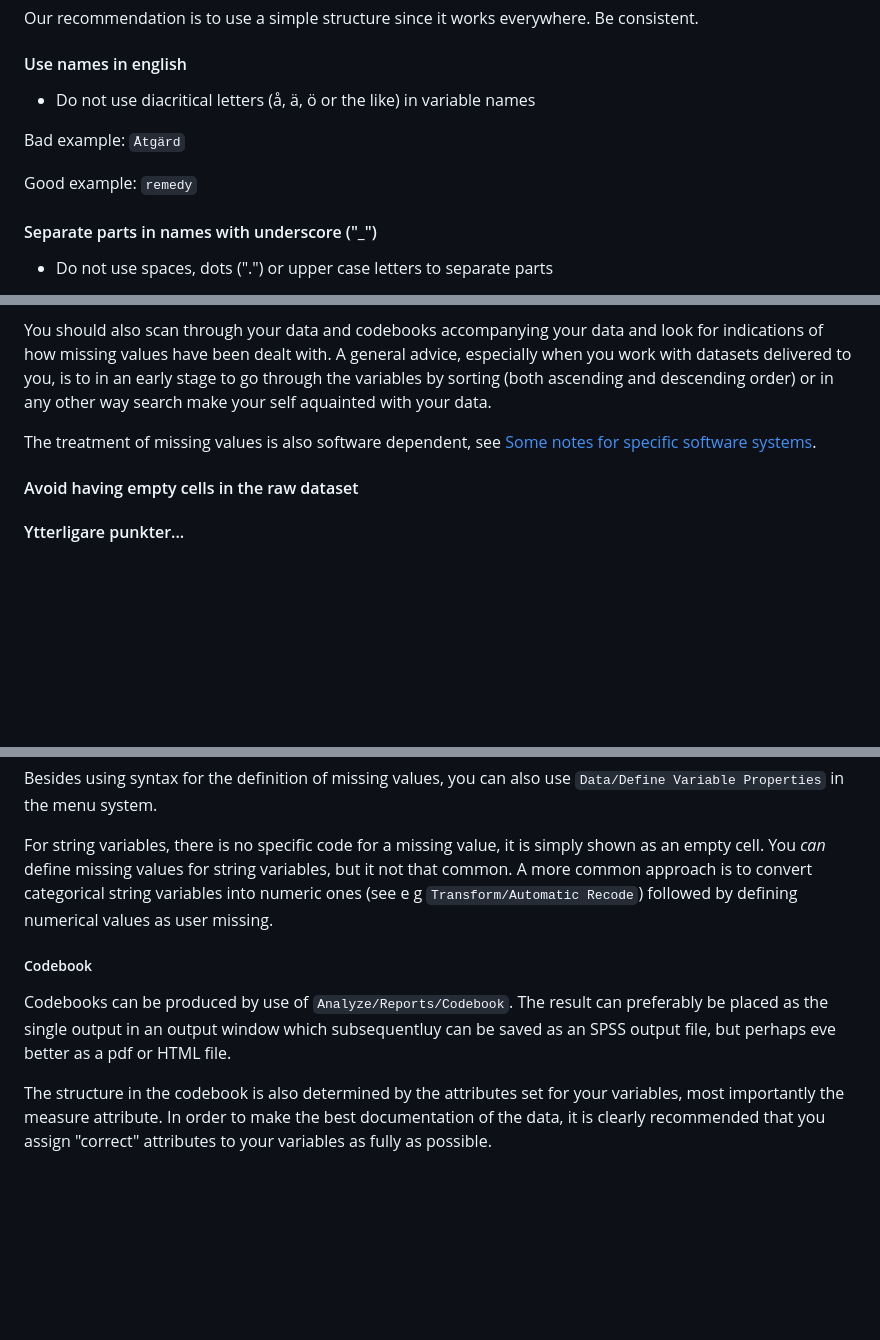
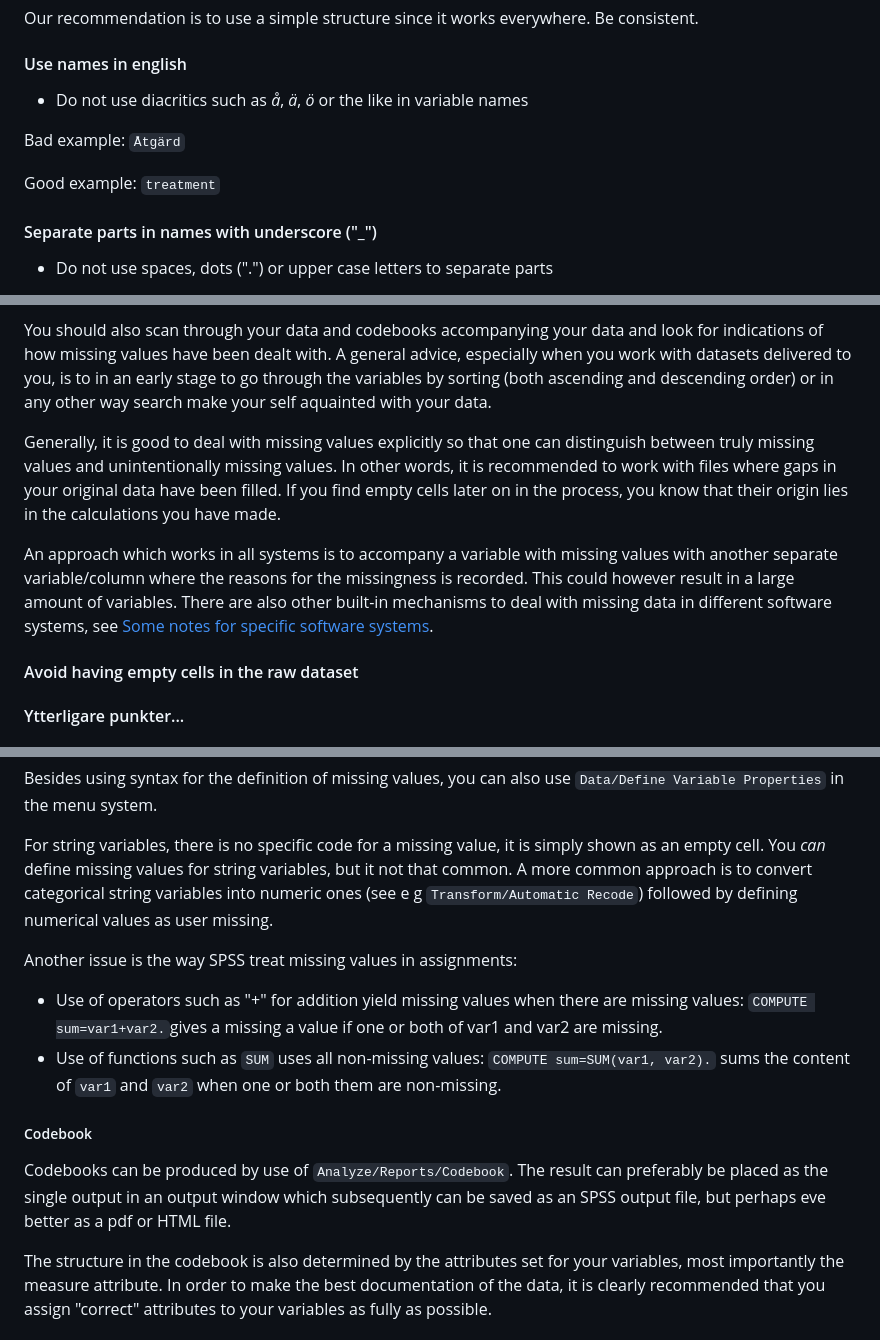
Before and after one commit to lundqvistr/manual_medfak_research_data, a Markdown page: manual.md, 3 parts joined by grey strips. Rendered like a GitHub page; blank space fills up the shorter version.

```diff
--- a/manual.md
+++ b/manual.md
@@ -185,11 +185,11 @@ If the unit of observation is a unique combination of more than one variable , s
 Our recommendation is to use a simple structure since it works everywhere. Be consistent.
 
 #### Use names in english
-- Do not use diacritical letters (å, ä, ö or the like) in variable names
+- Do not use diacritics such as _å_, _ä_, _ö_ or the like in variable names
 
 Bad example: `Åtgärd`
 
-Good example: `remedy`
+Good example: `treatment`
 
 #### Separate parts in names with underscore ("_")
 - Do not use spaces, dots (".") or upper case letters to separate parts
@@ -298,7 +298,9 @@ Few datasets are free from missing values. Survey respondents might have left qu
 
 You should also scan through your data and codebooks accompanying your data and look for indications of how missing values have been dealt with. A general advice, especially when you work with datasets delivered to you, is to in an early stage to go through the variables by sorting (both ascending and descending order) or in any other way search make your self aquainted with your data.
 
-The treatment of missing values is also software dependent, see [Some notes for specific software systems](#some-notes-for-specific-software-systems).
+Generally, it is good to deal with missing values explicitly so that one can distinguish between truly missing values and unintentionally missing values. In other words, it is recommended to work with files where gaps in your original data have been filled. If you find empty cells later on in the process, you know that their origin lies in the calculations you have made.
+
+An approach which works in all systems is to accompany a variable with missing values with another separate variable/column where the reasons for the missingness is recorded. This could however result in a large amount of variables. There are also other built-in mechanisms to deal with missing data in different software systems, see [Some notes for specific software systems](#some-notes-for-specific-software-systems).
 
 #### Avoid having empty cells in the raw dataset
 
@@ -521,8 +523,12 @@ Besides using syntax for the definition of missing values, you can also use `Dat
 
 For string variables, there is no specific code for a missing value, it is simply shown as an empty cell. You _can_ define missing values for string variables, but it not that common. A more common approach is to convert categorical string variables into numeric ones (see e g `Transform/Automatic Recode`) followed by defining numerical values as user missing.
 
+Another issue is the way SPSS treat missing values in assignments:
+ - Use of operators such as "+" for addition yield missing values when there are missing values: `COMPUTE sum=var1+var2.`gives a missing a value if one or both of var1 and var2 are missing.
+ - Use of functions such as `SUM` uses all non-missing values: `COMPUTE sum=SUM(var1, var2).` sums the content of `var1` and `var2` when one or both them are non-missing.
+
 ##### Codebook
-Codebooks can be produced by use of `Analyze/Reports/Codebook`. The result can preferably be placed as the single output in an output window which subsequentluy can be saved as an SPSS output file, but perhaps eve better as a pdf or HTML file.
+Codebooks can be produced by use of `Analyze/Reports/Codebook`. The result can preferably be placed as the single output in an output window which subsequently can be saved as an SPSS output file, but perhaps eve better as a pdf or HTML file.
 
 The structure in the codebook is also determined by the attributes set for your variables, most importantly the measure attribute. In order to make the best documentation of the data, it is clearly recommended that you assign "correct" attributes to your variables as fully as possible.
 
```
Also changed, not shown: other parts of manual.md (+5 -5 lines).
